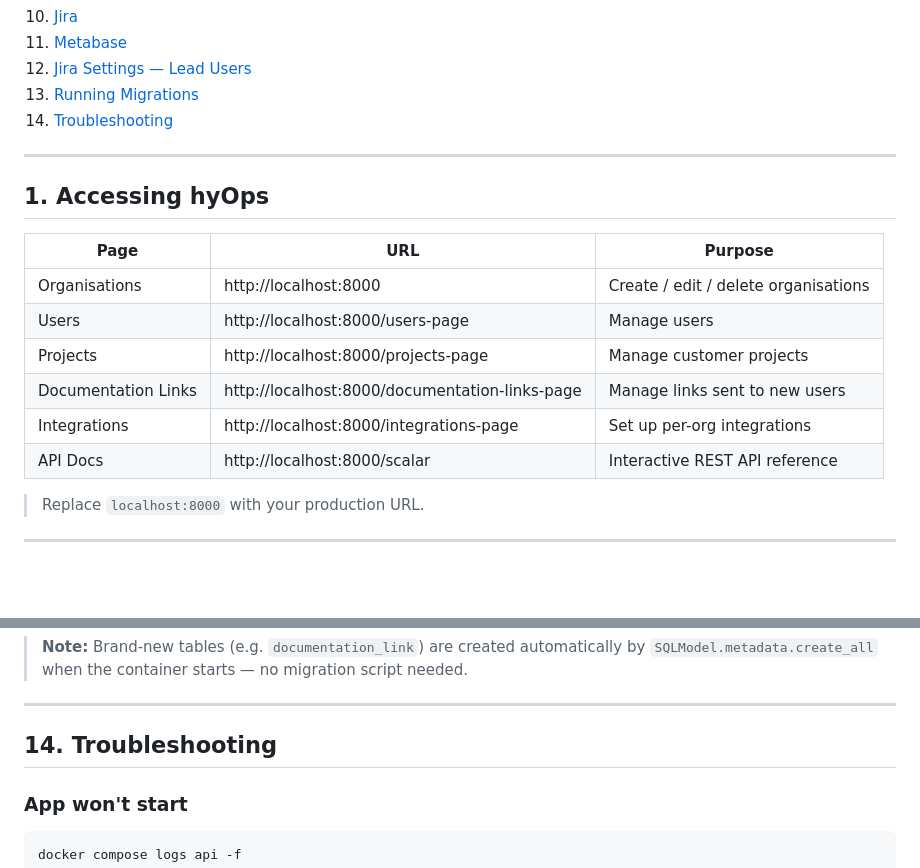
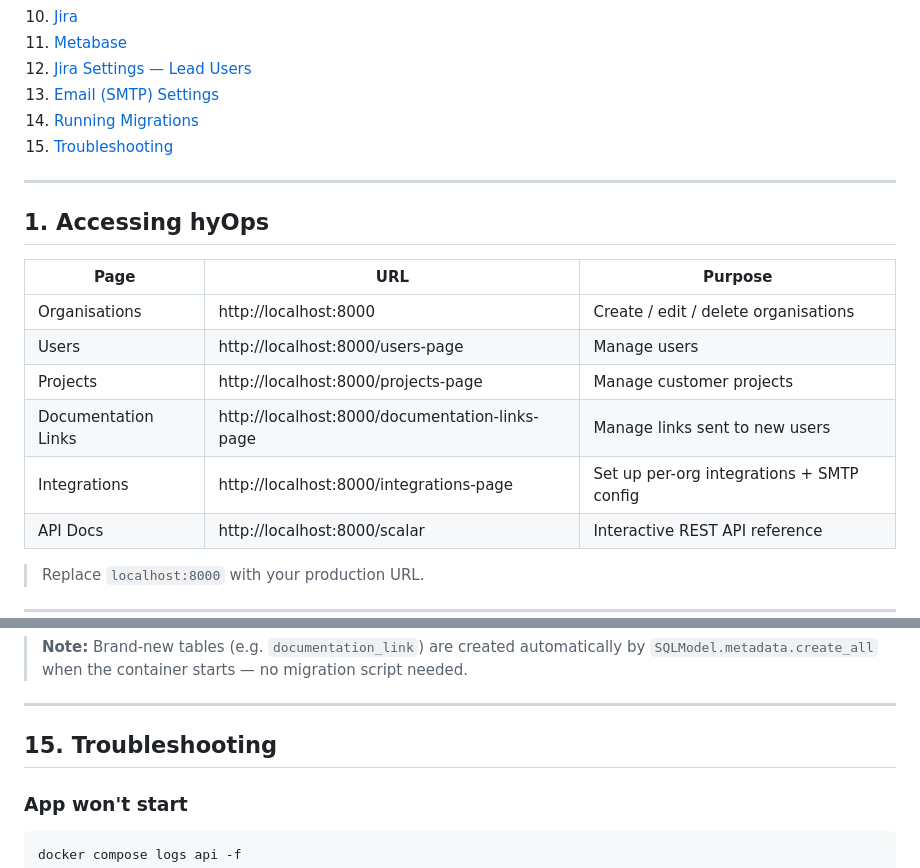
Before and after one commit to stephanHypatos/hyOps, a Markdown page: docs/admin-guide.md, 2 parts joined by grey strips. Rendered like a GitHub page; blank space fills up the shorter version.

````diff
--- a/docs/admin-guide.md
+++ b/docs/admin-guide.md
@@ -18,8 +18,9 @@ This guide covers everything an admin needs to know to operate hyOps day-to-day:
 10. [Jira](#10-jira)
 11. [Metabase](#11-metabase)
 12. [Jira Settings — Lead Users](#12-jira-settings--lead-users)
-13. [Running Migrations](#13-running-migrations)
-14. [Troubleshooting](#14-troubleshooting)
+13. [Email (SMTP) Settings](#13-email-smtp-settings)
+14. [Running Migrations](#14-running-migrations)
+15. [Troubleshooting](#15-troubleshooting)
 
 ---
 
@@ -31,7 +32,7 @@ This guide covers everything an admin needs to know to operate hyOps day-to-day:
 | Users | http://localhost:8000/users-page | Manage users |
 | Projects | http://localhost:8000/projects-page | Manage customer projects |
 | Documentation Links | http://localhost:8000/documentation-links-page | Manage links sent to new users |
-| Integrations | http://localhost:8000/integrations-page | Set up per-org integrations |
+| Integrations | http://localhost:8000/integrations-page | Set up per-org integrations + SMTP config |
 | API Docs | http://localhost:8000/scalar | Interactive REST API reference |
 
 > Replace `localhost:8000` with your production URL.
@@ -316,7 +364,7 @@ Each script is **idempotent** — safe to run multiple times. It will skip steps
 
 ---
 
-## 14. Troubleshooting
+## 15. Troubleshooting
 
 ### App won't start
 ```bash
````
Also changed, not shown: other parts of docs/admin-guide.md (+48 -1 lines), CLAUDE.md (+14 -2 lines), README.md (+4 -1 lines).
